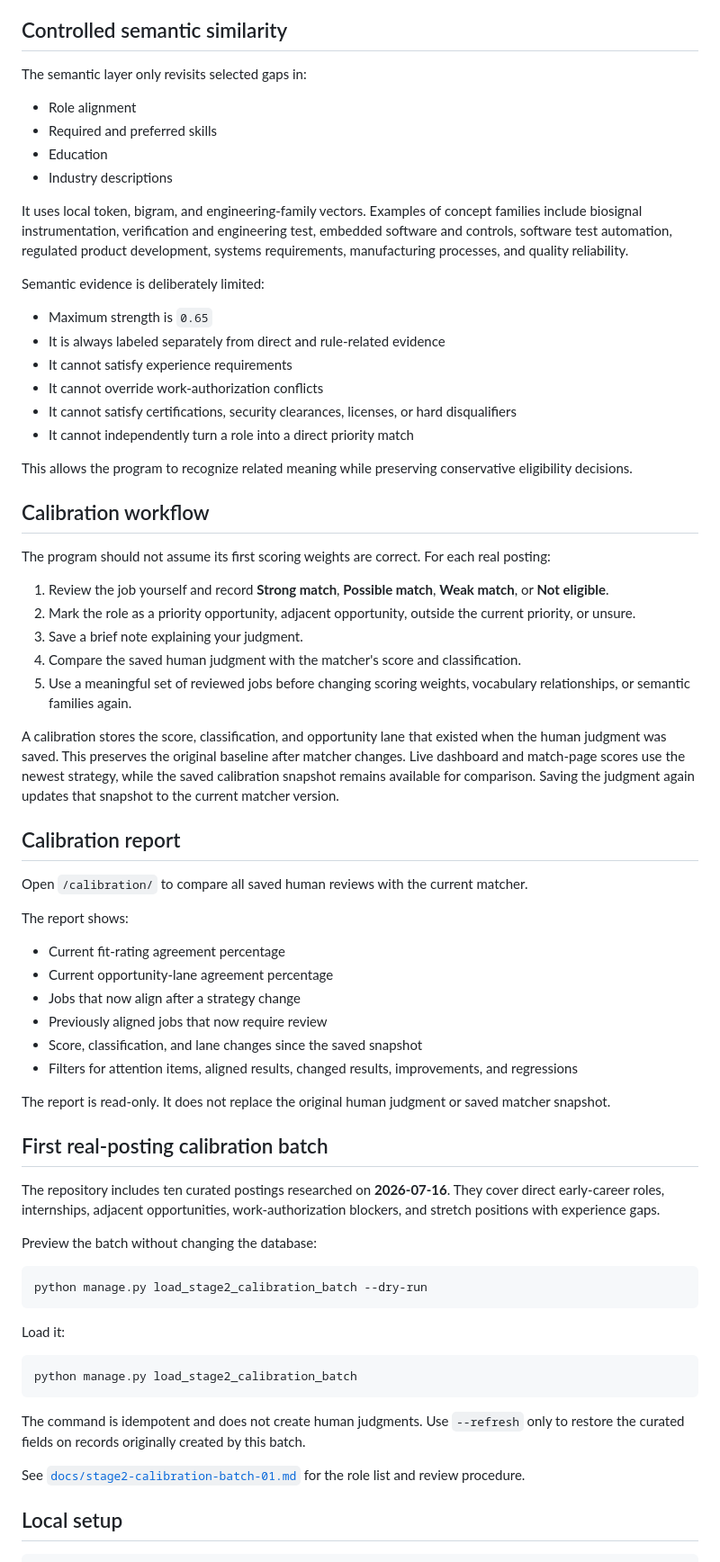
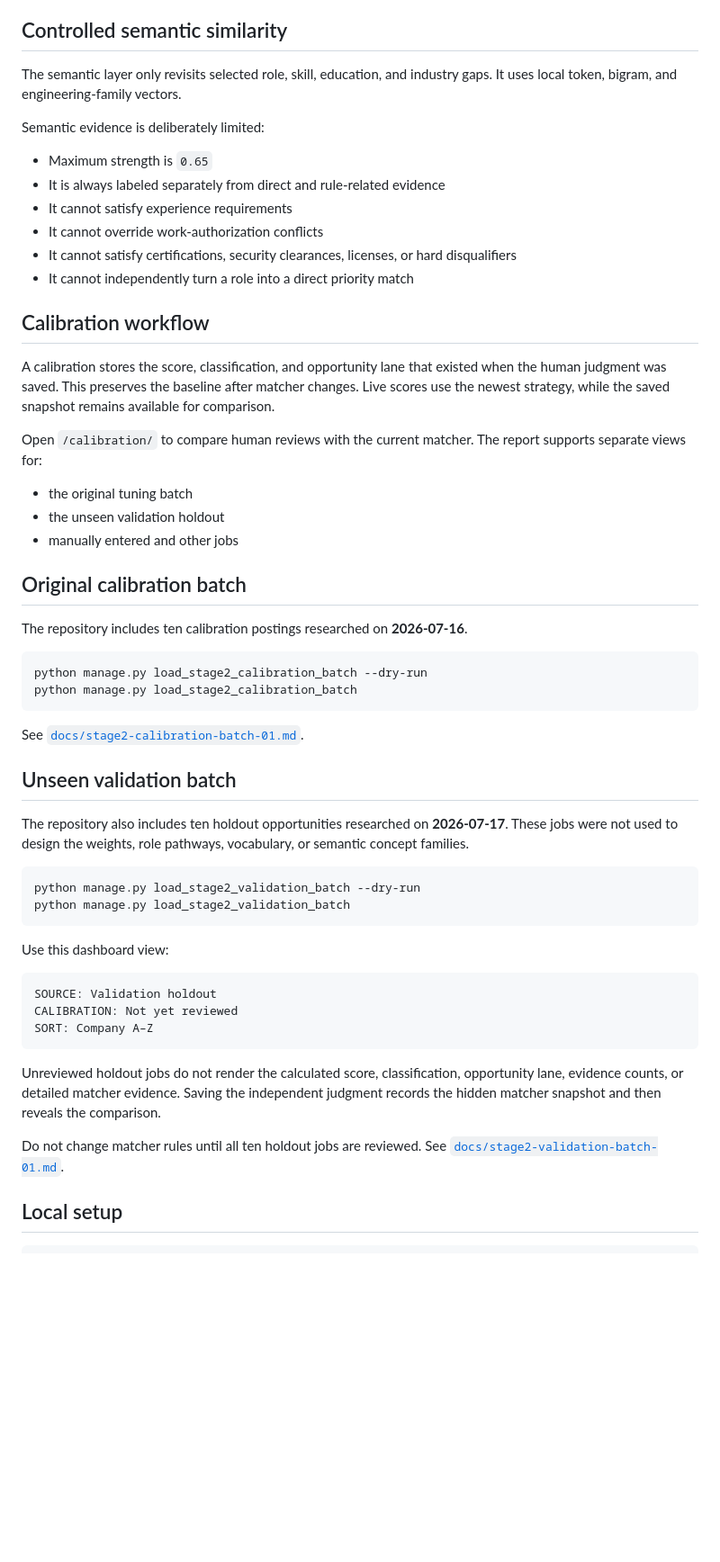
Before and after one commit to aprescod12/personal-job-finder, a Markdown page: README.md, the part around one of its changes. Shown at 90% size. GitHub-like rendering; blank space fills up the shorter version.

Commit message:
Document unseen holdout validation

````diff
--- a/README.md
+++ b/README.md
@@ -84,14 +75,7 @@ Commercial roles do not receive technical-function credit merely because the emp
 
 ## Controlled semantic similarity
 
-The semantic layer only revisits selected gaps in:
-
-- Role alignment
-- Required and preferred skills
-- Education
-- Industry descriptions
-
-It uses local token, bigram, and engineering-family vectors. Examples of concept families include biosignal instrumentation, verification and engineering test, embedded software and controls, software test automation, regulated product development, systems requirements, manufacturing processes, and quality reliability.
+The semantic layer only revisits selected role, skill, education, and industry gaps. It uses local token, bigram, and engineering-family vectors.
 
 Semantic evidence is deliberately limited:
 
@@ -102,54 +86,47 @@ Semantic evidence is deliberately limited:
 - It cannot satisfy certifications, security clearances, licenses, or hard disqualifiers
 - It cannot independently turn a role into a direct priority match
 
-This allows the program to recognize related meaning while preserving conservative eligibility decisions.
-
 ## Calibration workflow
 
-The program should not assume its first scoring weights are correct. For each real posting:
+A calibration stores the score, classification, and opportunity lane that existed when the human judgment was saved. This preserves the baseline after matcher changes. Live scores use the newest strategy, while the saved snapshot remains available for comparison.
 
-1. Review the job yourself and record **Strong match**, **Possible match**, **Weak match**, or **Not eligible**.
-2. Mark the role as a priority opportunity, adjacent opportunity, outside the current priority, or unsure.
-3. Save a brief note explaining your judgment.
-4. Compare the saved human judgment with the matcher's score and classification.
-5. Use a meaningful set of reviewed jobs before changing scoring weights, vocabulary relationships, or semantic families again.
+Open `/calibration/` to compare human reviews with the current matcher. The report supports separate views for:
 
-A calibration stores the score, classification, and opportunity lane that existed when the human judgment was saved. This preserves the original baseline after matcher changes. Live dashboard and match-page scores use the newest strategy, while the saved calibration snapshot remains available for comparison. Saving the judgment again updates that snapshot to the current matcher version.
+- the original tuning batch
+- the unseen validation holdout
+- manually entered and other jobs
 
-## Calibration report
+## Original calibration batch
 
-Open `/calibration/` to compare all saved human reviews with the current matcher.
-
-The report shows:
-
-- Current fit-rating agreement percentage
-- Current opportunity-lane agreement percentage
-- Jobs that now align after a strategy change
-- Previously aligned jobs that now require review
-- Score, classification, and lane changes since the saved snapshot
-- Filters for attention items, aligned results, changed results, improvements, and regressions
-
-The report is read-only. It does not replace the original human judgment or saved matcher snapshot.
-
-## First real-posting calibration batch
-
-The repository includes ten curated postings researched on **2026-07-16**. They cover direct early-career roles, internships, adjacent opportunities, work-authorization blockers, and stretch positions with experience gaps.
-
-Preview the batch without changing the database:
+The repository includes ten calibration postings researched on **2026-07-16**.
 
 ```bash
 python manage.py load_stage2_calibration_batch --dry-run
-```
-
-Load it:
-
-```bash
 python manage.py load_stage2_calibration_batch
 ```
 
-The command is idempotent and does not create human judgments. Use `--refresh` only to restore the curated fields on records originally created by this batch.
+See [`docs/stage2-calibration-batch-01.md`](docs/stage2-calibration-batch-01.md).
 
-See [`docs/stage2-calibration-batch-01.md`](docs/stage2-calibration-batch-01.md) for the role list and review procedure.
+## Unseen validation batch
+
+The repository also includes ten holdout opportunities researched on **2026-07-17**. These jobs were not used to design the weights, role pathways, vocabulary, or semantic concept families.
+
+```bash
+python manage.py load_stage2_validation_batch --dry-run
+python manage.py load_stage2_validation_batch
+```
+
+Use this dashboard view:
+
+```text
+SOURCE: Validation holdout
+CALIBRATION: Not yet reviewed
+SORT: Company A–Z
+```
+
+Unreviewed holdout jobs do not render the calculated score, classification, opportunity lane, evidence counts, or detailed matcher evidence. Saving the independent judgment records the hidden matcher snapshot and then reveals the comparison.
+
+Do not change matcher rules until all ten holdout jobs are reviewed. See [`docs/stage2-validation-batch-01.md`](docs/stage2-validation-batch-01.md).
 
 ## Local setup
 
````
Also changed, not shown: other parts of README.md (+18 -27 lines).
